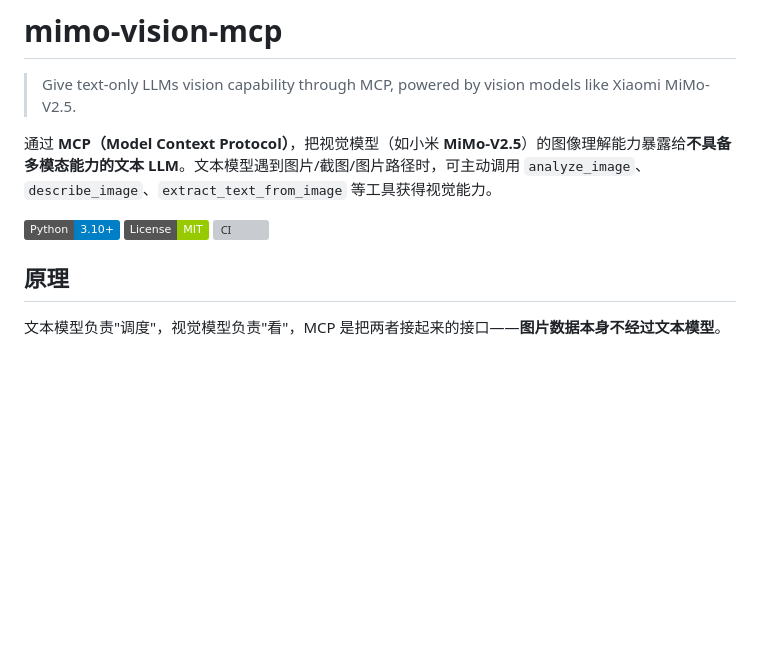
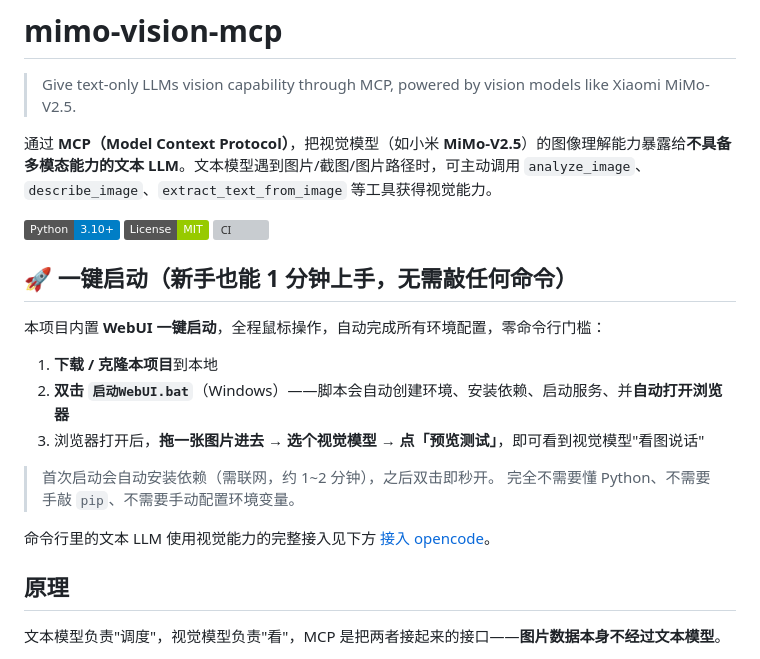
Before and after one commit to mikulovesuki/mimo-vision-mcp, a Markdown page: README.md, the part around one of its changes. Rendered like a GitHub page; badges without logos; blank space fills up the shorter version; grey boxes are pictures that could not be loaded.

```diff
--- a/README.md
+++ b/README.md
@@ -7,6 +7,19 @@
 ![Python](https://img.shields.io/badge/Python-3.10%2B-blue)
 ![License](https://img.shields.io/badge/License-MIT-green)
 [![CI](https://github.com/mikulovesuki/mimo-vision-mcp/actions/workflows/ci.yml/badge.svg)](https://github.com/mikulovesuki/mimo-vision-mcp/actions/workflows/ci.yml)
+
+## 🚀 一键启动（新手也能 1 分钟上手，无需敲任何命令）
+
+本项目内置 **WebUI 一键启动**，全程鼠标操作，自动完成所有环境配置，零命令行门槛：
+
+1. **下载 / 克隆本项目**到本地
+2. **双击 `启动WebUI.bat`**（Windows）——脚本会自动创建环境、安装依赖、启动服务、并**自动打开浏览器**
+3. 浏览器打开后，**拖一张图片进去 → 选个视觉模型 → 点「预览测试」**，即可看到视觉模型"看图说话"
+
+> 首次启动会自动安装依赖（需联网，约 1~2 分钟），之后双击即秒开。
+> 完全不需要懂 Python、不需要手敲 `pip`、不需要手动配置环境变量。
+
+命令行里的文本 LLM 使用视觉能力的完整接入见下方 [接入 opencode](#接入-opencode)。
 
 ## 原理
 
```
Also changed, not shown: other parts of README.md (+22 -14 lines).
